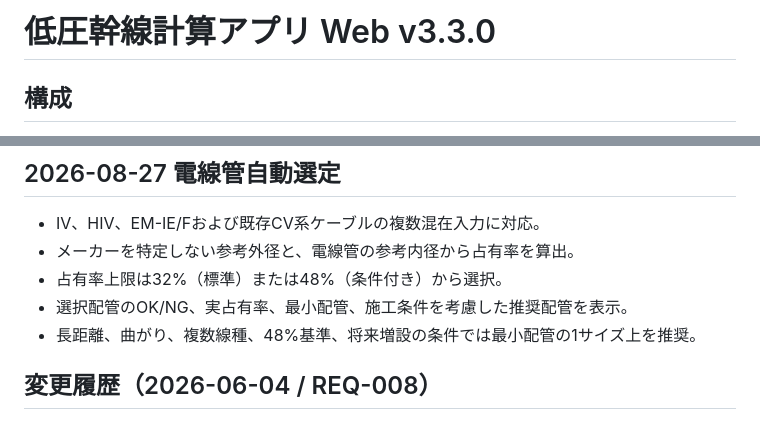
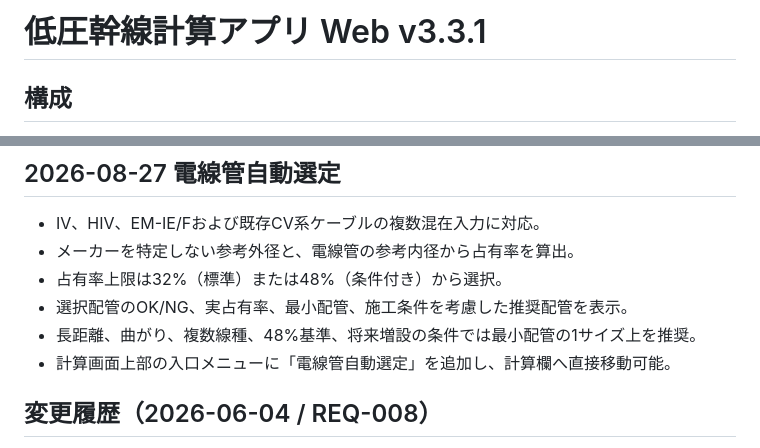
Before and after one commit to hayama113/feeder-calc, a Markdown page: README.md, 2 parts joined by grey strips. Rendered like a GitHub page.

Commit message:
Update README.md for conduit menu entry

```diff
--- a/README.md
+++ b/README.md
@@ -1,4 +1,4 @@
-# 低圧幹線計算アプリ Web v3.3.0
+# 低圧幹線計算アプリ Web v3.3.1
 
 ## 構成
 
@@ -85,6 +85,7 @@
 - 占有率上限は32%（標準）または48%（条件付き）から選択。
 - 選択配管のOK/NG、実占有率、最小配管、施工条件を考慮した推奨配管を表示。
 - 長距離、曲がり、複数線種、48%基準、将来増設の条件では最小配管の1サイズ上を推奨。
+- 計算画面上部の入口メニューに「電線管自動選定」を追加し、計算欄へ直接移動可能。
 
 ## 変更履歴（2026-06-04 / REQ-008）
 - 技術資料をアコーディオン形式に変更。
```
